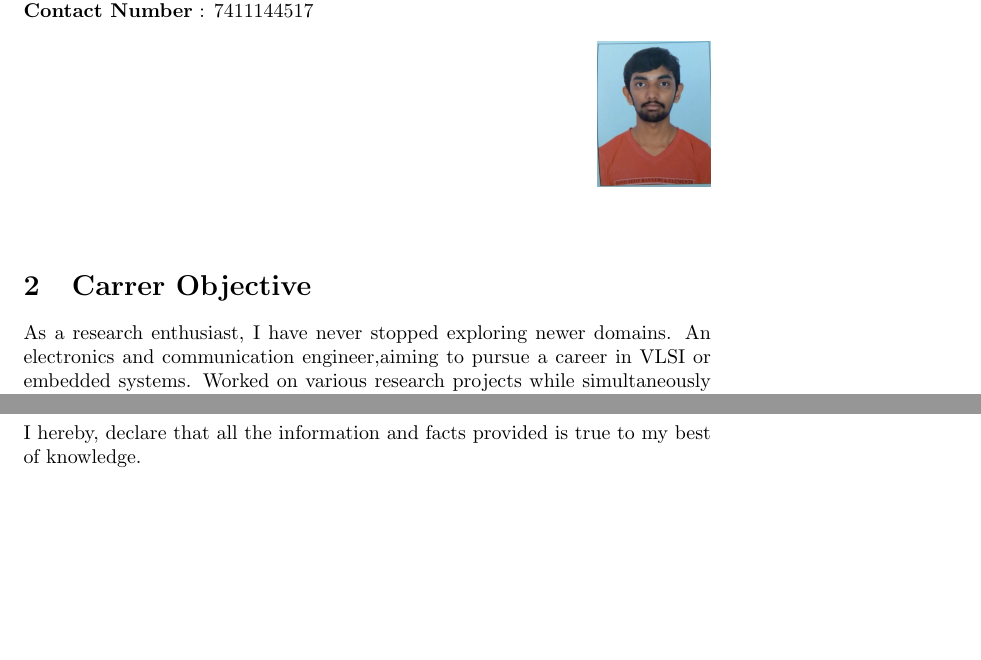
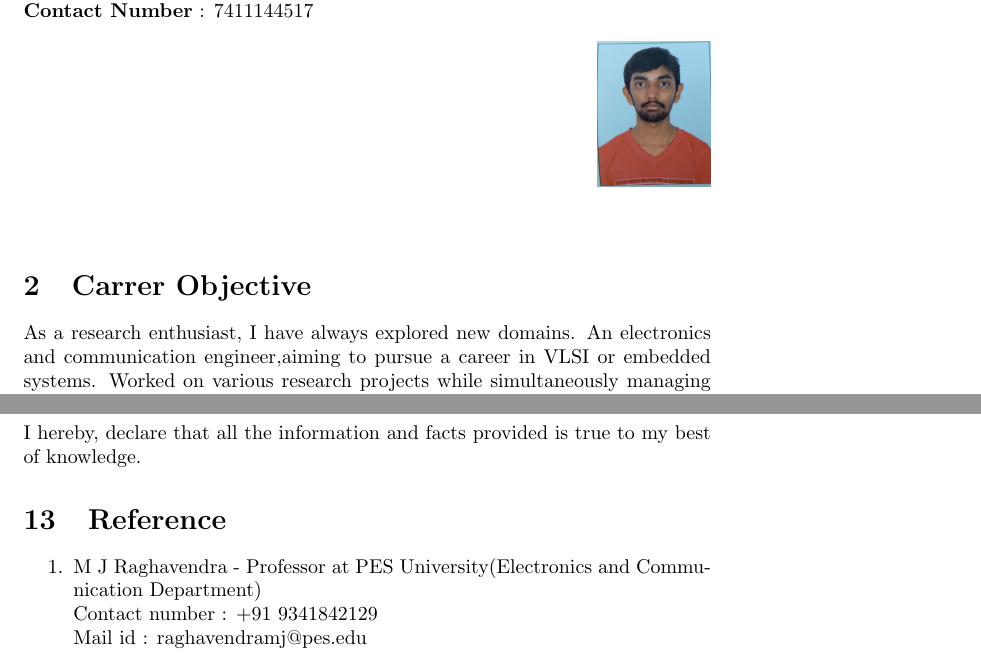
Before and after one commit to rshreyas32/ShreyasR_Resume, a LaTeX CV (resume.tex): two parts of pages 1 and 3 of 3, joined at a grey line, cut so that both start at the same text, the shorter picture padded with empty space. Compiled offline with pdfLaTeX.

Commit message:
Reference

```diff
--- a/resume.tex
+++ b/resume.tex
@@ -25,7 +25,7 @@
 
 	%Section 2
 	\section{Carrer Objective}
-	As a research enthusiast, I have never stopped exploring newer domains. An electronics and communication engineer,aiming to pursue a career in VLSI or embedded systems. Worked on various research projects while simultaneously managing academics.
+	As a research enthusiast, I have always explored new domains. An electronics and communication engineer,aiming to pursue a career in VLSI or embedded systems. Worked on various research projects while simultaneously managing academics.
 
 	%Section 3
 	\section{Education}
@@ -115,5 +115,12 @@
 	\section{Declaration}
 	I hereby, declare that all the information and facts provided is true to my best of knowledge.
 
+	%Section 13
+	\section{Reference}
+	\begin{enumerate}
+		\item M J Raghavendra - Professor at PES University(Electronics and Communication Department)
+		\\Contact number : +91 9341842129
+		\\Mail id : raghavendramj@pes.edu
+	\end{enumerate}
 
 \end{document}
```
Also changed, not shown: resume.pdf, 3 other files.
